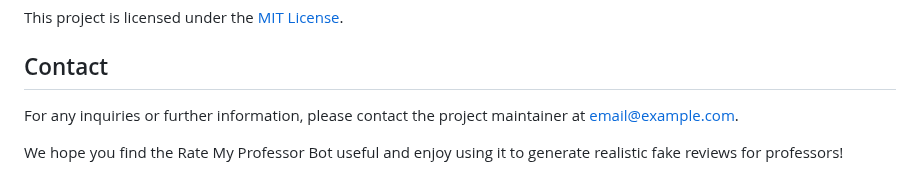
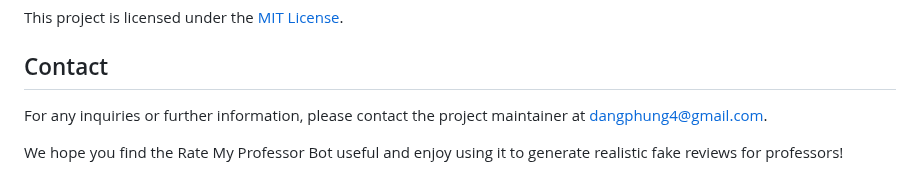
Before and after one commit to dangphung4/automatemyprofessor, a Markdown page: README.md, the part around the change. GitHub-like rendering.

```diff
--- a/README.md
+++ b/README.md
@@ -59,6 +59,6 @@ If you encounter any issues or have suggestions for improvements, please create
 This project is licensed under the [MIT License](LICENSE).
 
 ## Contact
-For any inquiries or further information, please contact the project maintainer at [email@example.com](mailto:email@example.com).
+For any inquiries or further information, please contact the project maintainer at [dangphung4@gmail.com](mailto:dangphung4@egmail.com).
 
 We hope you find the Rate My Professor Bot useful and enjoy using it to generate realistic fake reviews for professors!
```
